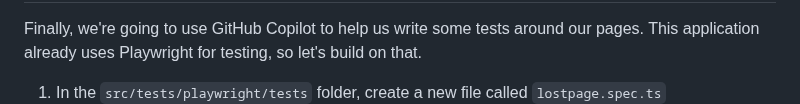
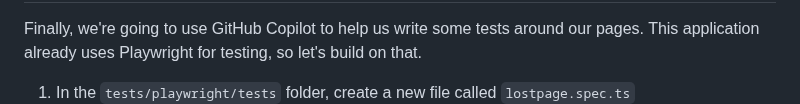
Before and after one commit to gh-productivity-workshops/PetSpotR, a Markdown page: workshop/README.md, the part around the change. Drawn GitHub-style.

Commit message:
Fixed tests location

```diff
--- a/workshop/README.md
+++ b/workshop/README.md
@@ -220,7 +220,7 @@ _🔎 Hint: look for where to add details about the pet's last known location in
 
 Finally, we're going to use GitHub Copilot to help us write some tests around our pages. This application already uses Playwright for testing, so let's build on that.
 
-1. In the `src/tests/playwright/tests` folder, create a new file called `lostpage.spec.ts`
+1. In the `tests/playwright/tests` folder, create a new file called `lostpage.spec.ts`
 ![New test file](images/20-new-test-file.png)
 
 2. In that file, write a comment that says:
```
